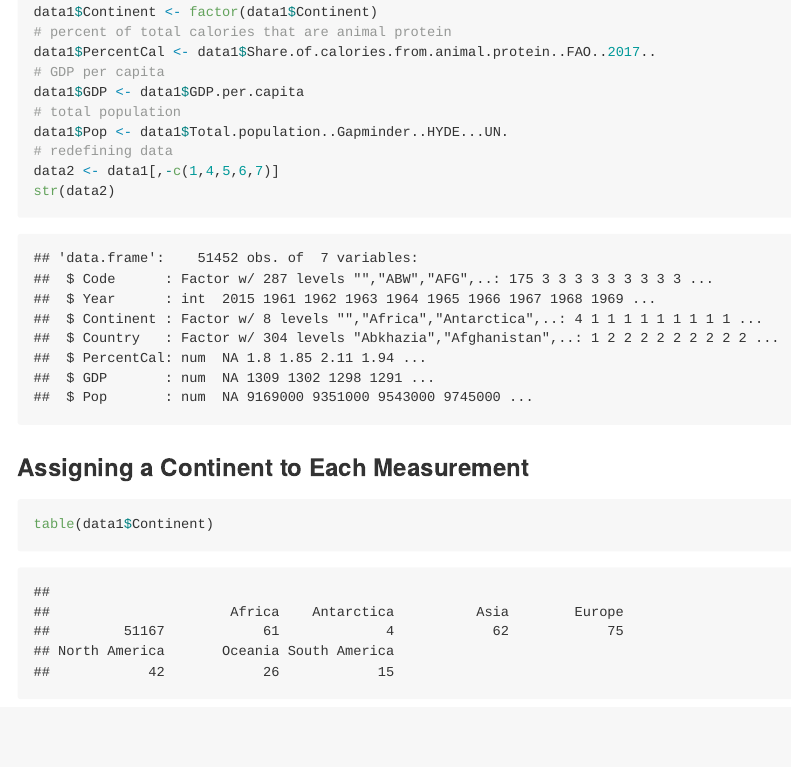
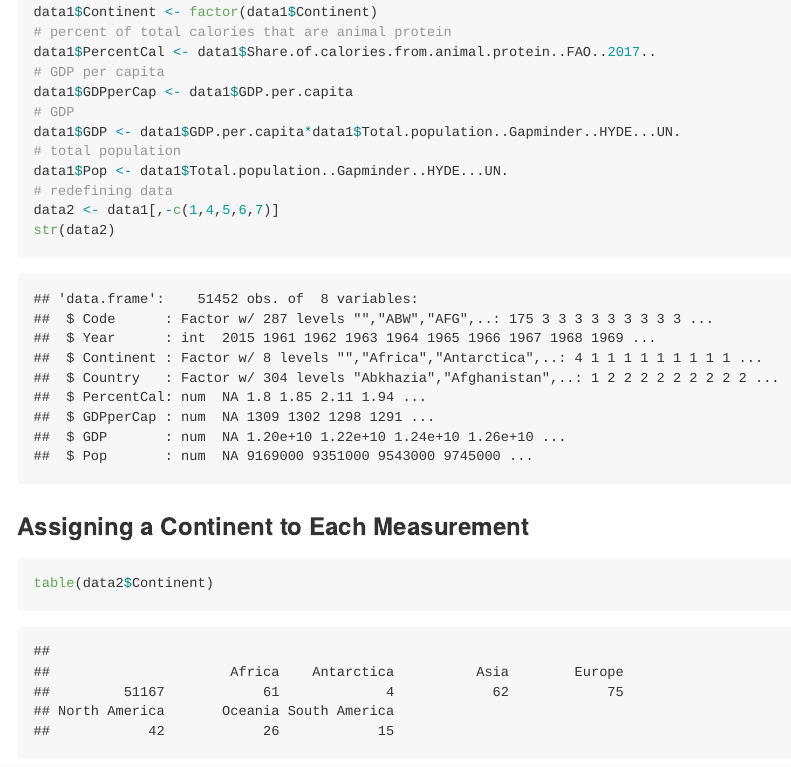
Before and after one commit to Consulting-Project/Project_Repo, an R Markdown document (Project_V1.Rmd): the page in a window 1100 px wide, from 930 px down. The pictures show the output file Project_V1.md that the author committed with the source, drawn offline in the style of GitHub; long lines of code are wrapped.

Commit message:
Adding GDP variable (using GDP per capita and total population)

````diff
--- a/Project_V1.Rmd
+++ b/Project_V1.Rmd
@@ -24,7 +24,9 @@ data1$Continent <- factor(data1$Continent)
 # percent of total calories that are animal protein
 data1$PercentCal <- data1$Share.of.calories.from.animal.protein..FAO..2017..
 # GDP per capita
-data1$GDP <- data1$GDP.per.capita
+data1$GDPperCap <- data1$GDP.per.capita
+# GDP
+data1$GDP <- data1$GDP.per.capita*data1$Total.population..Gapminder..HYDE...UN.
 # total population
 data1$Pop <- data1$Total.population..Gapminder..HYDE...UN.
 # redefining data
@@ -34,7 +36,7 @@ str(data2)
 
 ### Assigning a Continent to Each Measurement
 ```{r}
-table(data1$Continent)
+table(data2$Continent)
 # only country measurements in year 2015 have a continent category
 
 ```
````
Also changed, not shown: Project_V1.md.
